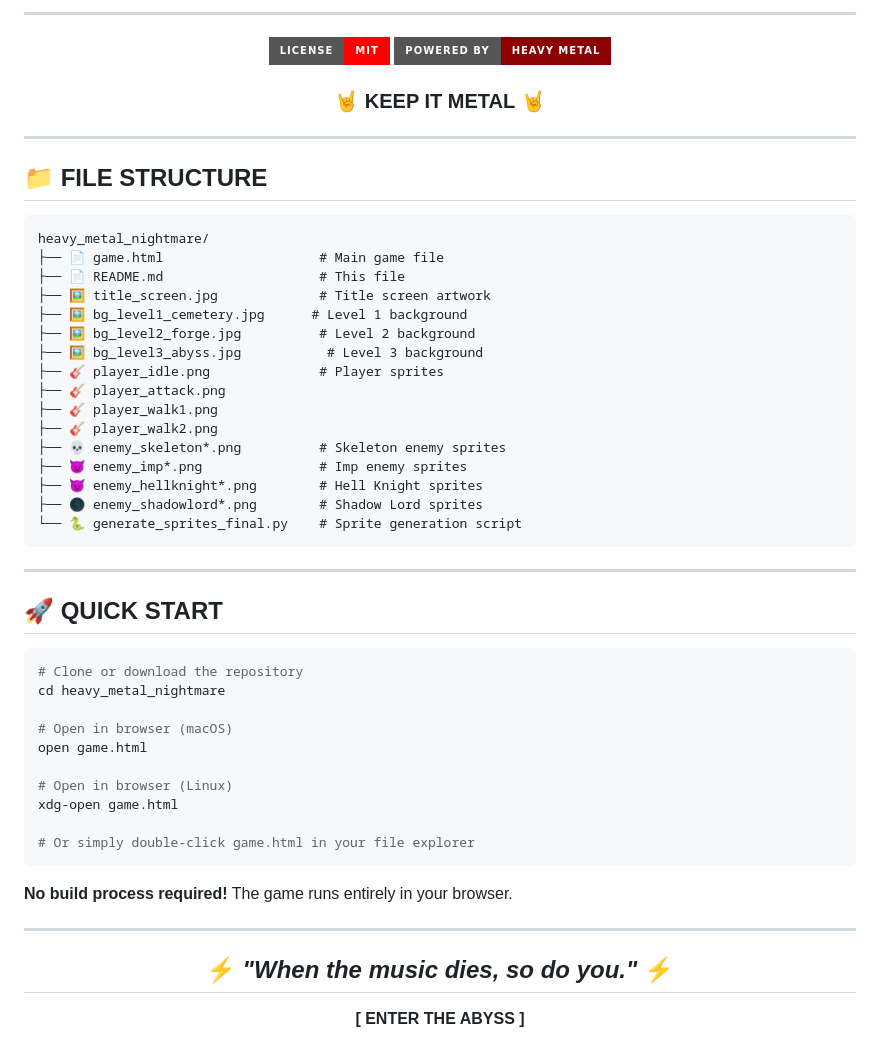
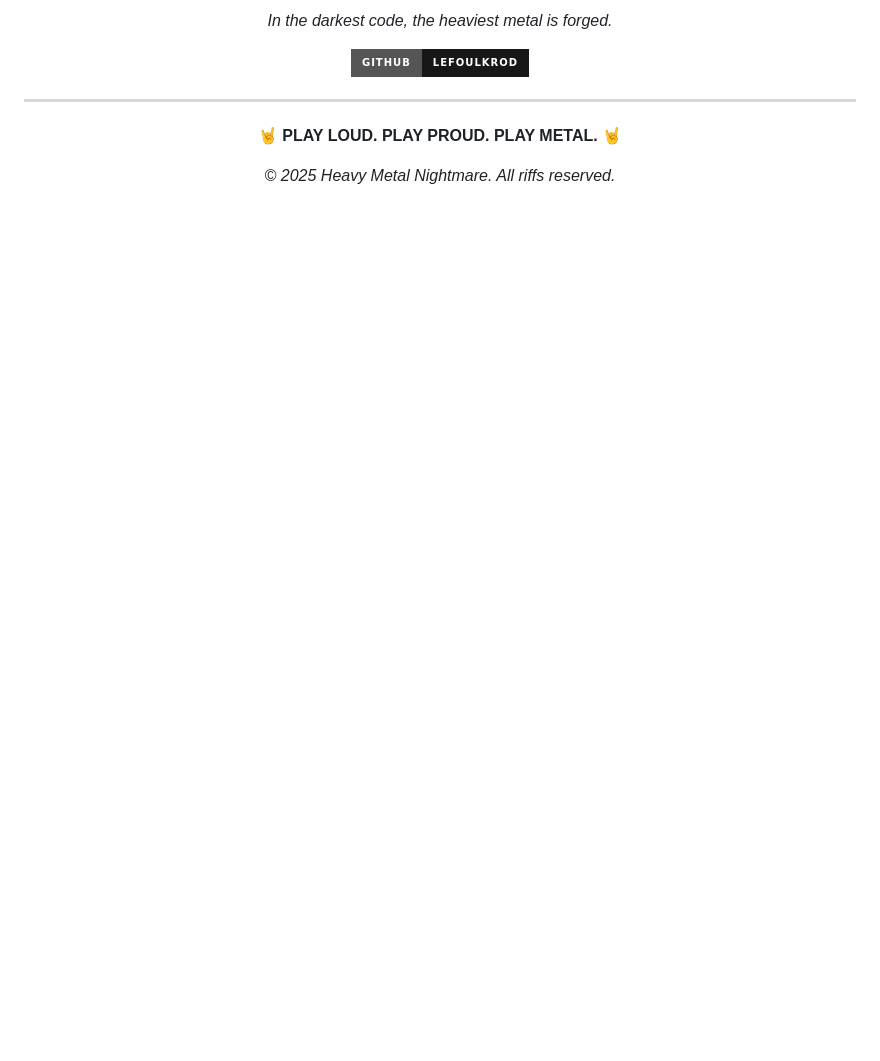
Before and after one commit to lefoulkrod/heavy_metal_nightmare, a Markdown page: README.md, the part around one of its changes. Drawn GitHub-style; badges without logos; blank space fills up the shorter version.

````diff
--- a/README.md
+++ b/README.md
@@ -182,61 +202,16 @@ All sprites, backgrounds, and visual assets were **generated by COMPUTRON_9000**
 
----
+*In the darkest code, the heaviest metal is forged.*
 
-[![License: MIT](https://img.shields.io/badge/License-MIT-ff0000.svg?style=for-the-badge)](https://opensource.org/licenses/MIT)
-[![Powered by Metal](https://img.shields.io/badge/Powered%20by-HEAVY%20METAL-8b0000?style=for-the-badge)](https://github.com)
-
-### 🤘 **KEEP IT METAL** 🤘
+[![GitHub](https://img.shields.io/badge/GitHub-lefoulkrod-181717?style=for-the-badge&logo=github)](https://github.com/lefoulkrod)
 
 </div>
 
 ---
 
-## 📁 FILE STRUCTURE
-
-```
-heavy_metal_nightmare/
-├── 📄 game.html                    # Main game file
-├── 📄 README.md                    # This file
-├── 🖼️ title_screen.jpg             # Title screen artwork
-├── 🖼️ bg_level1_cemetery.jpg      # Level 1 background
-├── 🖼️ bg_level2_forge.jpg          # Level 2 background
-├── 🖼️ bg_level3_abyss.jpg           # Level 3 background
-├── 🎸 player_idle.png              # Player sprites
-├── 🎸 player_attack.png
-├── 🎸 player_walk1.png
-├── 🎸 player_walk2.png
-├── 💀 enemy_skeleton*.png          # Skeleton enemy sprites
-├── 👿 enemy_imp*.png               # Imp enemy sprites
-├── 😈 enemy_hellknight*.png        # Hell Knight sprites
-├── 🌑 enemy_shadowlord*.png        # Shadow Lord sprites
-└── 🐍 generate_sprites_final.py    # Sprite generation script
-```
-
----
-
-## 🚀 QUICK START
-
-```bash
-# Clone or download the repository
-cd heavy_metal_nightmare
-
-# Open in browser (macOS)
-open game.html
-
-# Open in browser (Linux)
-xdg-open game.html
-
-# Or simply double-click game.html in your file explorer
-```
-
-**No build process required!** The game runs entirely in your browser.
-
----
-
 <div align="center">
 
-## ⚡ *"When the music dies, so do you."* ⚡
+**🤘 PLAY LOUD. PLAY PROUD. PLAY METAL. 🤘**
 
-**[ ENTER THE ABYSS ]**
+*© 2025 Heavy Metal Nightmare. All riffs reserved.*
 
 </div>
````
Also changed, not shown: other parts of README.md (+91 -71 lines).
